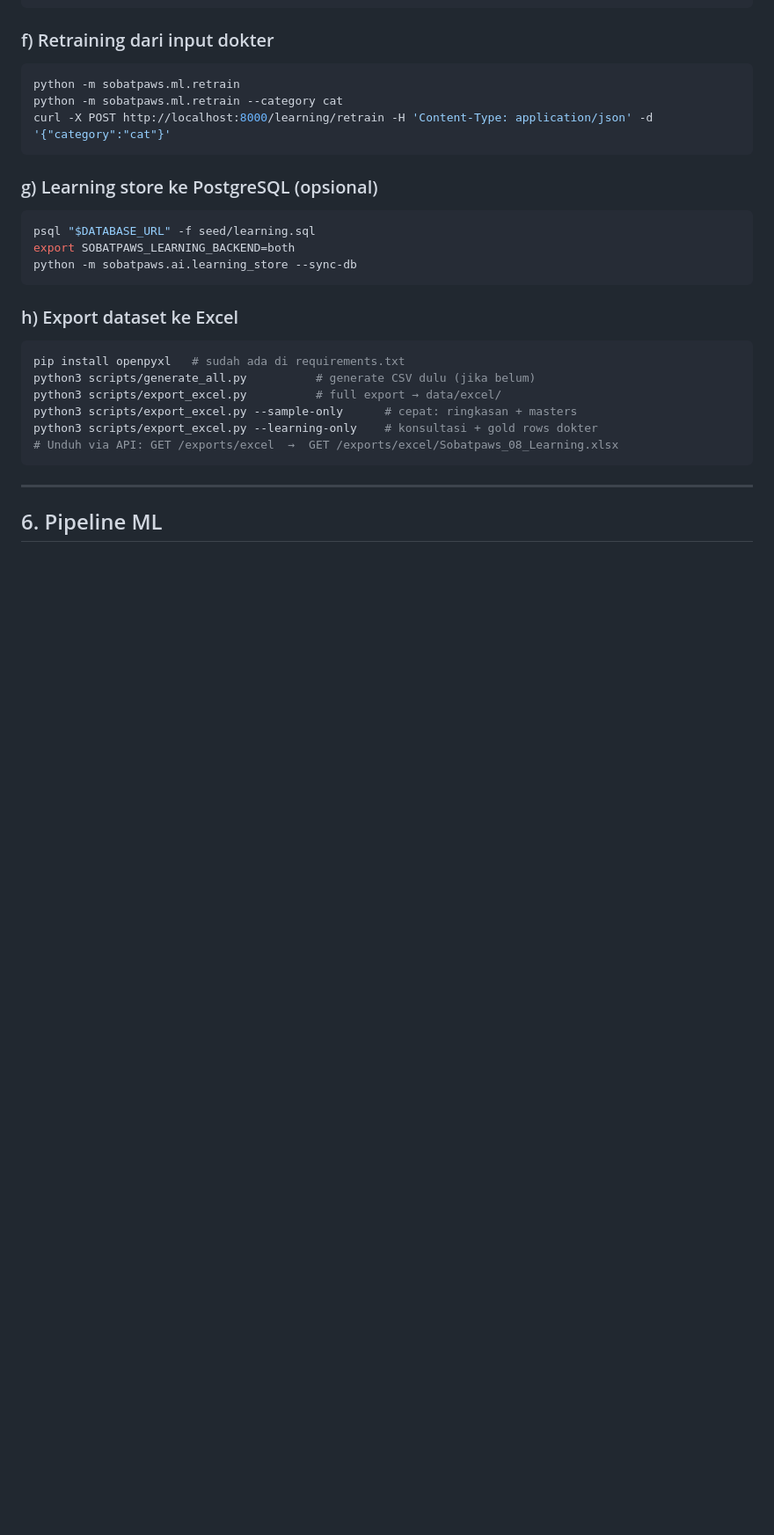
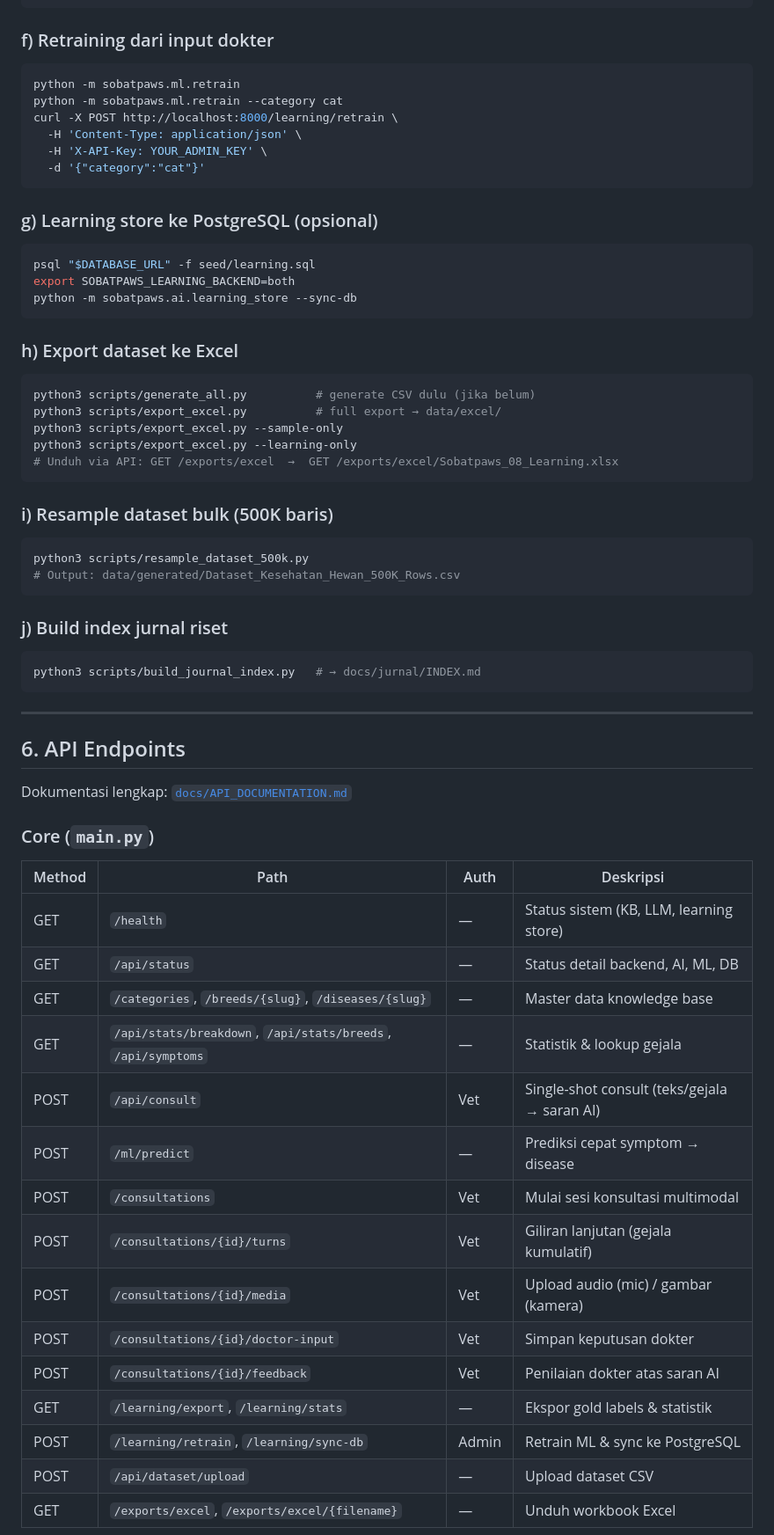
Before and after one commit to winspaws/Sobatpaws-ai, a Markdown page: README.md, the part around one of its changes. Shown at 88% size. Drawn GitHub-style; blank space fills up the shorter version.

````diff
--- a/README.md
+++ b/README.md
@@ -254,7 +270,10 @@ Atau pakai skrip singkat:
 ```bash
 python -m sobatpaws.ml.retrain
 python -m sobatpaws.ml.retrain --category cat
-curl -X POST http://localhost:8000/learning/retrain -H 'Content-Type: application/json' -d '{"category":"cat"}'
+curl -X POST http://localhost:8000/learning/retrain \
+  -H 'Content-Type: application/json' \
+  -H 'X-API-Key: YOUR_ADMIN_KEY' \
+  -d '{"category":"cat"}'
 ```
 
 ### g) Learning store ke PostgreSQL (opsional)
@@ -266,14 +285,47 @@ python -m sobatpaws.ai.learning_store --sync-db
 
 ### h) Export dataset ke Excel
 ```bash
-pip install openpyxl   # sudah ada di requirements.txt
 python3 scripts/generate_all.py          # generate CSV dulu (jika belum)
 python3 scripts/export_excel.py          # full export → data/excel/
-python3 scripts/export_excel.py --sample-only      # cepat: ringkasan + masters
-python3 scripts/export_excel.py --learning-only    # konsultasi + gold rows dokter
+python3 scripts/export_excel.py --sample-only
+python3 scripts/export_excel.py --learning-only
 # Unduh via API: GET /exports/excel  →  GET /exports/excel/Sobatpaws_08_Learning.xlsx
+```
+
+### i) Resample dataset bulk (500K baris)
+```bash
+python3 scripts/resample_dataset_500k.py
+# Output: data/generated/Dataset_Kesehatan_Hewan_500K_Rows.csv
+```
+
+### j) Build index jurnal riset
+```bash
+python3 scripts/build_journal_index.py   # → docs/jurnal/INDEX.md
 ```
 
 ---
 
-## 6. Pipeline ML
+## 6. API Endpoints
+
+Dokumentasi lengkap: [`docs/API_DOCUMENTATION.md`](docs/API_DOCUMENTATION.md)
+
+### Core (`main.py`)
+
+| Method | Path | Auth | Deskripsi |
+|--------|------|------|-----------|
+| GET | `/health` | — | Status sistem (KB, LLM, learning store) |
+| GET | `/api/status` | — | Status detail backend, AI, ML, DB |
+| GET | `/categories`, `/breeds/{slug}`, `/diseases/{slug}` | — | Master data knowledge base |
+| GET | `/api/stats/breakdown`, `/api/stats/breeds`, `/api/symptoms` | — | Statistik & lookup gejala |
+| POST | `/api/consult` | Vet | Single-shot consult (teks/gejala → saran AI) |
+| POST | `/ml/predict` | — | Prediksi cepat symptom → disease |
+| POST | `/consultations` | Vet | Mulai sesi konsultasi multimodal |
+| POST | `/consultations/{id}/turns` | Vet | Giliran lanjutan (gejala kumulatif) |
+| POST | `/consultations/{id}/media` | Vet | Upload audio (mic) / gambar (kamera) |
+| POST | `/consultations/{id}/doctor-input` | Vet | Simpan keputusan dokter |
+| POST | `/consultations/{id}/feedback` | Vet | Penilaian dokter atas saran AI |
+| GET | `/learning/export`, `/learning/stats` | — | Ekspor gold labels & statistik |
+| POST | `/learning/retrain`, `/learning/sync-db` | Admin | Retrain ML & sync ke PostgreSQL |
+| POST | `/api/dataset/upload` | — | Upload dataset CSV |
+| GET | `/exports/excel`, `/exports/excel/{filename}` | — | Unduh workbook Excel |
+
````
Also changed, not shown: other parts of README.md (+175 -67 lines).
